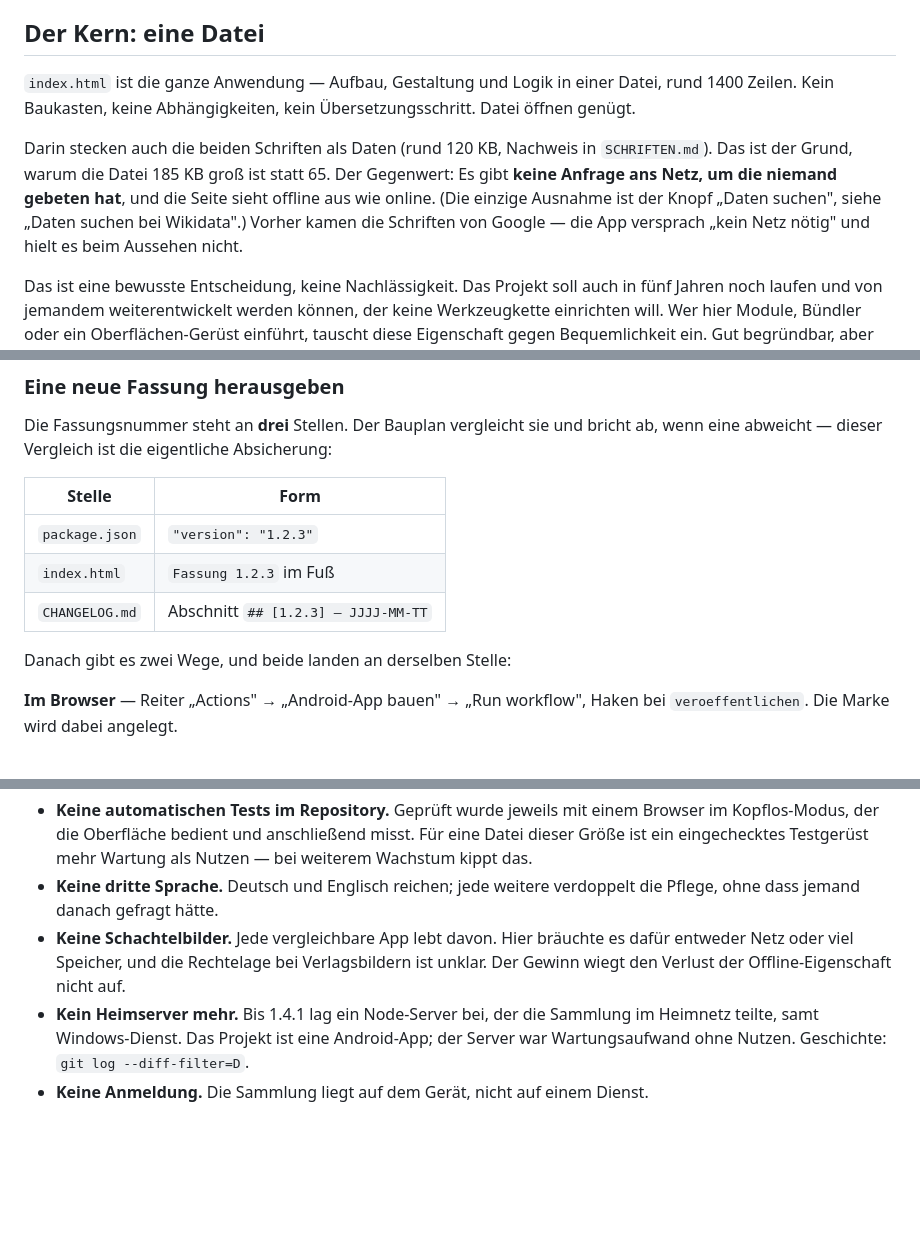
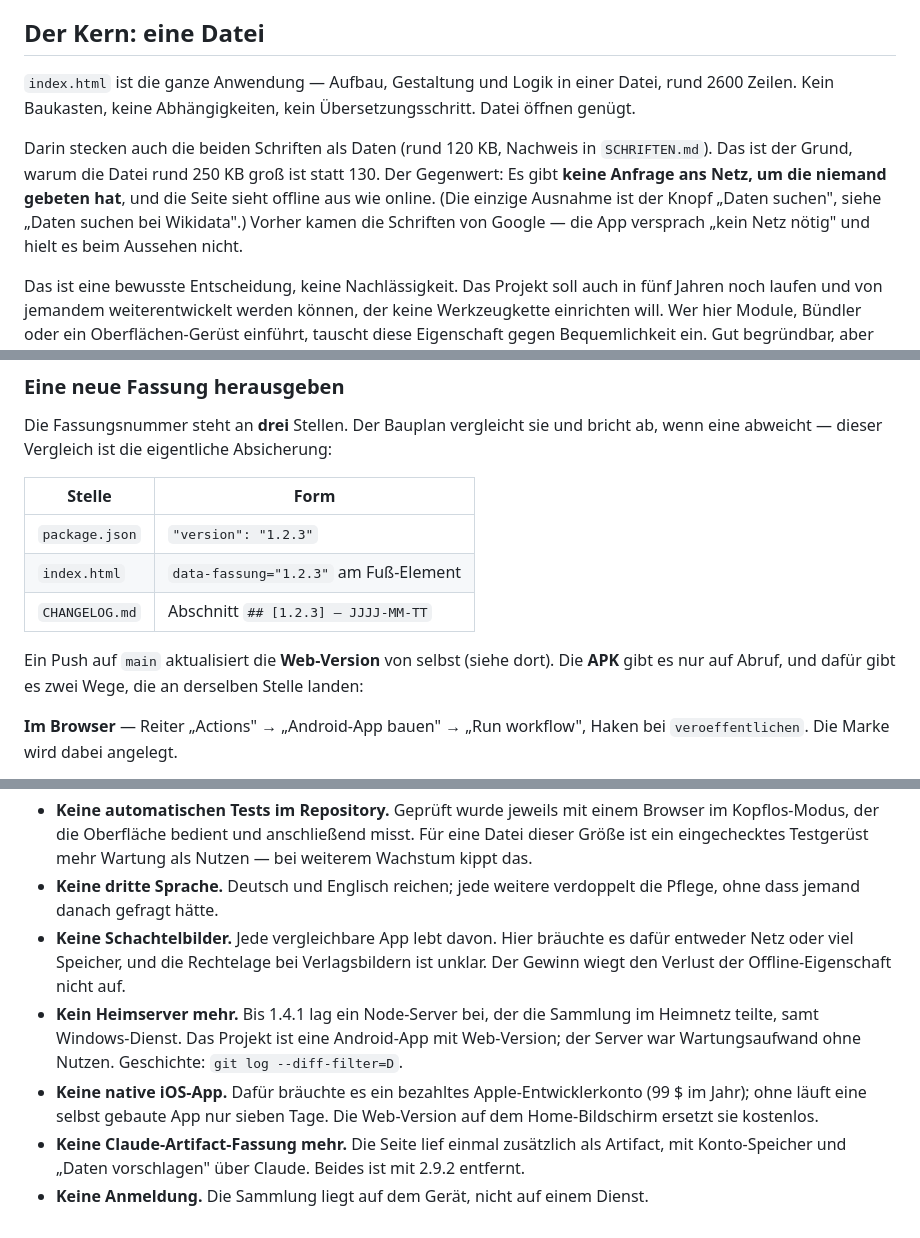
Before and after one commit to Dr-Nerdlove/board-game-recommender, a Markdown page: ENTWICKLUNG.md, 3 parts joined by grey strips. GitHub-like rendering; blank space fills up the shorter version.

```diff
--- a/ENTWICKLUNG.md
+++ b/ENTWICKLUNG.md
@@ -7,15 +7,16 @@ aufgebaut ist — das Warum steht nirgends im Quelltext und geht sonst verloren.
 ## Der Kern: eine Datei
 
 `index.html` ist die ganze Anwendung — Aufbau, Gestaltung und Logik in einer
-Datei, rund 1400 Zeilen. Kein Baukasten, keine Abhängigkeiten, kein
+Datei, rund 2600 Zeilen. Kein Baukasten, keine Abhängigkeiten, kein
 Übersetzungsschritt. Datei öffnen genügt.
 
 Darin stecken auch die beiden Schriften als Daten (rund 120 KB, Nachweis in
-`SCHRIFTEN.md`). Das ist der Grund, warum die Datei 185 KB groß ist statt 65.
-Der Gegenwert: Es gibt **keine Anfrage ans Netz, um die niemand gebeten hat**,
-und die Seite sieht offline aus wie online. (Die einzige Ausnahme ist der Knopf
-„Daten suchen", siehe „Daten suchen bei Wikidata".) Vorher kamen die Schriften von Google — die App
-versprach „kein Netz nötig" und hielt es beim Aussehen nicht.
+`SCHRIFTEN.md`). Das ist der Grund, warum die Datei rund 250 KB groß ist statt
+130. Der Gegenwert: Es gibt **keine Anfrage ans Netz, um die niemand gebeten
+hat**, und die Seite sieht offline aus wie online. (Die einzige Ausnahme ist der
+Knopf „Daten suchen", siehe „Daten suchen bei Wikidata".) Vorher kamen die
+Schriften von Google — die App versprach „kein Netz nötig" und hielt es beim
+Aussehen nicht.
 
 Das ist eine bewusste Entscheidung, keine Nachlässigkeit. Das Projekt soll auch
 in fünf Jahren noch laufen und von jemandem weiterentwickelt werden können, der
@@ -265,10 +282,12 @@ bricht ab, wenn eine abweicht — dieser Vergleich ist die eigentliche Absicheru
 | Stelle | Form |
 | --- | --- |
 | `package.json` | `"version": "1.2.3"` |
-| `index.html` | `Fassung 1.2.3` im Fuß |
+| `index.html` | `data-fassung="1.2.3"` am Fuß-Element |
 | `CHANGELOG.md` | Abschnitt `## [1.2.3] – JJJJ-MM-TT` |
 
-Danach gibt es zwei Wege, und beide landen an derselben Stelle:
+Ein Push auf `main` aktualisiert die **Web-Version** von selbst (siehe dort).
+Die **APK** gibt es nur auf Abruf, und dafür gibt es zwei Wege, die an derselben
+Stelle landen:
 
 **Im Browser** — Reiter „Actions" → „Android-App bauen" → „Run workflow",
 Haken bei `veroeffentlichen`. Die Marke wird dabei angelegt.
@@ -585,6 +605,13 @@ zurück.
   dafür entweder Netz oder viel Speicher, und die Rechtelage bei Verlagsbildern
   ist unklar. Der Gewinn wiegt den Verlust der Offline-Eigenschaft nicht auf.
 - **Kein Heimserver mehr.** Bis 1.4.1 lag ein Node-Server bei, der die Sammlung
-  im Heimnetz teilte, samt Windows-Dienst. Das Projekt ist eine Android-App; der
-  Server war Wartungsaufwand ohne Nutzen. Geschichte: `git log --diff-filter=D`.
+  im Heimnetz teilte, samt Windows-Dienst. Das Projekt ist eine Android-App mit
+  Web-Version; der Server war Wartungsaufwand ohne Nutzen. Geschichte:
+  `git log --diff-filter=D`.
+- **Keine native iOS-App.** Dafür bräuchte es ein bezahltes Apple-Entwicklerkonto
+  (99 $ im Jahr); ohne läuft eine selbst gebaute App nur sieben Tage. Die
+  Web-Version auf dem Home-Bildschirm ersetzt sie kostenlos.
+- **Keine Claude-Artifact-Fassung mehr.** Die Seite lief einmal zusätzlich als
+  Artifact, mit Konto-Speicher und „Daten vorschlagen" über Claude. Beides ist
+  mit 2.9.2 entfernt.
 - **Keine Anmeldung.** Die Sammlung liegt auf dem Gerät, nicht auf einem Dienst.
```
Also changed, not shown: other parts of ENTWICKLUNG.md (+35 -18 lines).
